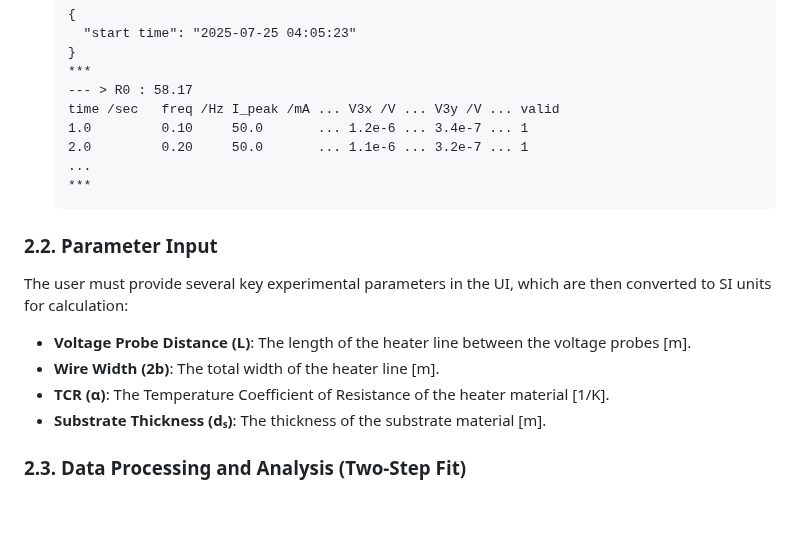
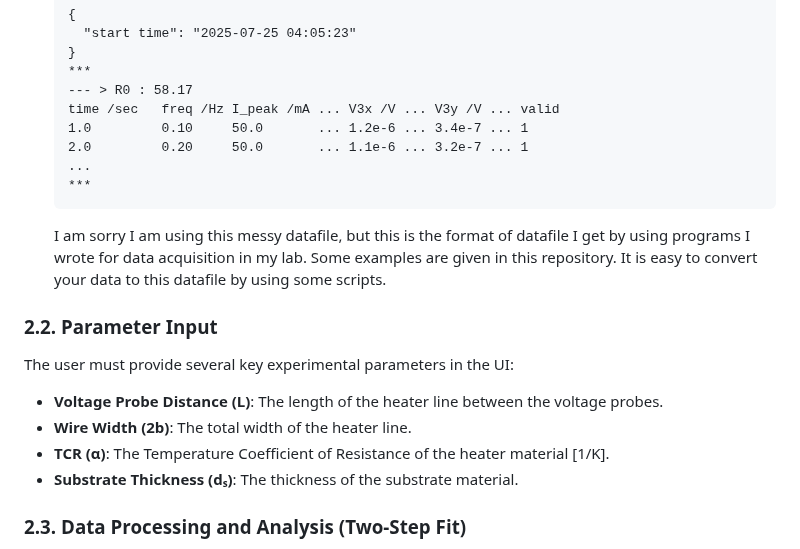
Before and after one commit to nitad54448/calc_3omega, a Markdown page: README.md, the part around the change. Rendered like a GitHub page; blank space fills up the shorter version.

````diff
--- a/README.md
+++ b/README.md
@@ -32,14 +32,17 @@ This program automates the process of parsing raw data files, performing advance
     ***
     ```
 
+    I am sorry I am using this messy datafile, but this is the format of datafile I get by using programs I wrote for data acquisition in my lab. Some examples are given in this repository. It is easy to convert your data to this datafile by using some scripts.
+
+
 ### 2.2. Parameter Input
 
-The user must provide several key experimental parameters in the UI, which are then converted to SI units for calculation:
+The user must provide several key experimental parameters in the UI:
 
--   **Voltage Probe Distance (L)**: The length of the heater line between the voltage probes [m].
--   **Wire Width (2b)**: The total width of the heater line [m].
+-   **Voltage Probe Distance (L)**: The length of the heater line between the voltage probes.
+-   **Wire Width (2b)**: The total width of the heater line.
 -   **TCR (α)**: The Temperature Coefficient of Resistance of the heater material [1/K].
--   **Substrate Thickness (dₛ)**: The thickness of the substrate material [m].
+-   **Substrate Thickness (dₛ)**: The thickness of the substrate material.
 
 ### 2.3. Data Processing and Analysis (Two-Step Fit)
 
````
